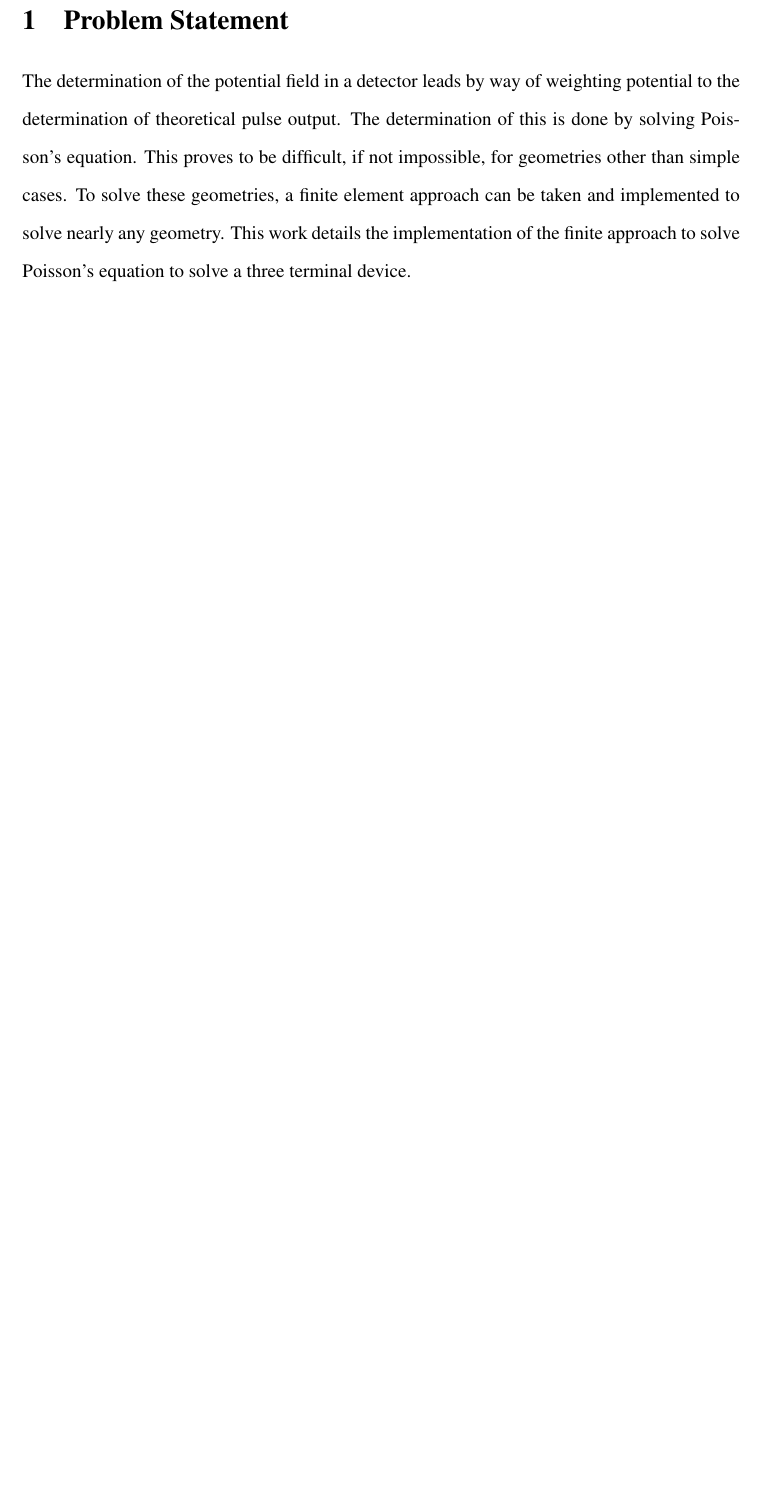
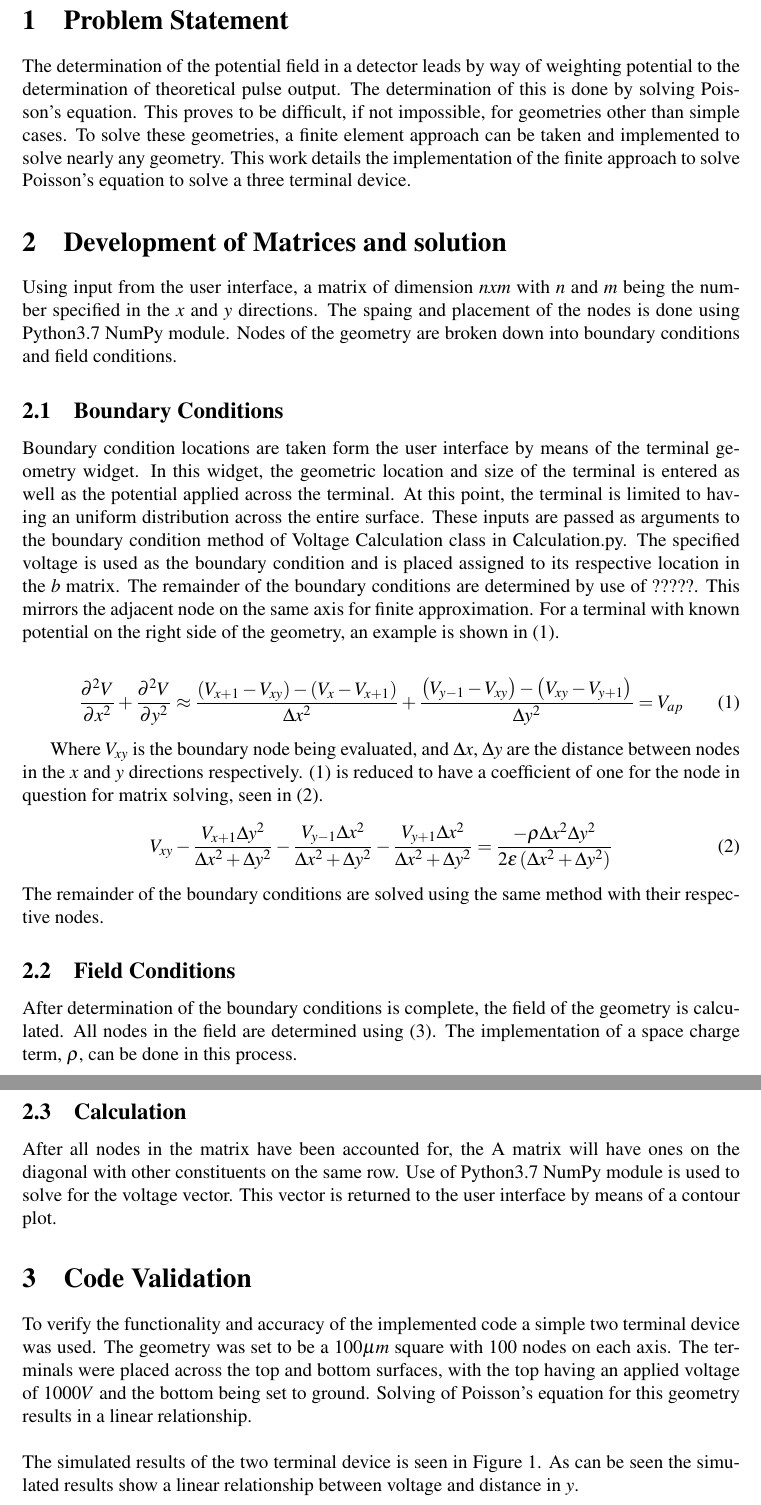
Before and after one commit to alangburl/Finite_Element_Votlage, a LaTeX document (Submission_Building/Finite_Approximation.tex, which reads Submission_Building/Code_Validation.tex, Submission_Building/Matrix_Development.tex): part of the page before the commit and two parts of pages 2 and 3 of 5 after it, the two joined at a grey line, cut so that both start at the same text, the shorter picture padded with empty space. Compiled offline with pdfLaTeX.

Commit message:
Homework submission

```diff
--- /dev/null
+++ b/Submission_Building/Code_Validation.tex
@@ -0,0 +1,20 @@
+\documentclass{article}[12pt]
+\usepackage{amsmath}
+\usepackage{gensymb}
+\usepackage{standalone}
+\usepackage{verbatim}
+\usepackage[utf8]{inputenc}
+\usepackage{setspace}
+\usepackage[a4paper,margin=1in,footskip=0.25in]{geometry}
+\usepackage{graphicx}
+\usepackage{mathptmx}
+\usepackage{booktabs}
+\usepackage{cite}
+\usepackage[english]{babel}
+\usepackage[utf8]{inputenc}
+
+\begin{document}
+\section{Code Validation}
+	To verify the functionality and accuracy of the implemented code a simple two terminal device was used. The geometry was set to be a $100\mu m$ square with $100$ nodes on each axis. The terminals were placed across the top and bottom surfaces, with the top having an applied voltage of $1000V$ and the bottom being set to ground. Solving of Poisson's equation for this geometry results in a linear relationship. \\ \\
+ 	\noindent
+ The simulated results of the two terminal device is seen in Figure \ref{fig:two_terminal}. As can be seen the simulated results show a linear relationship between voltage and distance in $y$.
--- a/Submission_Building/Finite_Approximation.tex
+++ b/Submission_Building/Finite_Approximation.tex
@@ -1,10 +1,9 @@
 \documentclass[12pt]{article}
 
-%\usepackage{amsmath}
-%\usepackage{gensymb}
-%\usepackage{standalone}
-%\usepackage{verbatim}
-
+\usepackage{amsmath}
+\usepackage{gensymb}
+\usepackage{standalone}
+\usepackage{verbatim}
 \usepackage[utf8]{inputenc}
 \usepackage{setspace}
 \usepackage[a4paper,margin=1in,footskip=0.25in]{geometry}
@@ -20 +19,2 @@
 
+\title{Finite Element Approximation of Poisson's Equation for Determination of Internal Voltages}
@@ -29,2 +29,7 @@
 	\input{Problem_Statement.tex}
 %	\input(Theory.tex}
+	\input{Matrix_Development.tex}
+	\input{Code_Validation.tex}
+	\input{Results.tex}
+	\section{Code Usage}
+		The code used in the development of this can be found on GitHub at \url{https://github.com/alangburl/Finite_Element_Votlage.git}. It is also included in the included zip file. The code was developed using Python3.7.1 and PyQt5. Functionality of this code is not guaranteed if deployed using older/newer software. The package needed for calculation, NumPy, is included with many popular scientific distributions of Python, including Anaconda. Launching and execution of the code should be done via command line. Execution of this code in Spyder will result in erratic behavior.
--- /dev/null
+++ b/Submission_Building/Matrix_Development.tex
@@ -0,0 +1,35 @@
+\documentclass{article}[12pt]
+\usepackage{amsmath}
+\usepackage{gensymb}
+\usepackage{standalone}
+\usepackage{verbatim}
+\usepackage[utf8]{inputenc}
+\usepackage{setspace}
+\usepackage[a4paper,margin=1in,footskip=0.25in]{geometry}
+\usepackage{graphicx}
+\usepackage{mathptmx}
+\usepackage{booktabs}
+\usepackage{cite}
+\usepackage[english]{babel}
+\usepackage[utf8]{inputenc}
+
+\begin{document}
+\section{Development of Matrices and solution}
+	Using input from the user interface, a matrix of dimension $nxm$ with $n$ and $m$ being the number specified in the $x$ and $y$ directions. The spaing and placement of the nodes is done using Python3.7 NumPy module. Nodes of the geometry are broken down into boundary conditions and field conditions.
+\subsection{Boundary Conditions}
+	Boundary condition locations are taken form the user interface by means of the terminal geometry widget. In this widget, the geometric location and size of the terminal is entered as well as the potential applied across the terminal. At this point, the terminal is limited to having an uniform distribution across the entire surface. These inputs are passed as arguments to the boundary condition method of Voltage Calculation class in Calculation.py. The specified voltage is used as the boundary condition and is placed assigned to its respective location in the $b$ matrix. The remainder of the boundary conditions are determined by use of ?????. This mirrors the adjacent node on the same axis for finite approximation. For a terminal with known potential on the right side of the geometry, an example is shown in (\ref{eq:right_boundary}).
+
+	\begin{equation}
+		\frac{\partial{^2V}}{\partial{x^2}}+\frac{\partial{^2V}}{\partial{y^2}} \approx \frac{\left(V_{x+1}-V_{xy}\right)-\left(V_x-V_{x+1}\right)}{\Delta x^2}+\frac{\left(V_{y-1}-V_{xy}\right)-\left(V_{xy}-V_{y+1}\right)}{\Delta y^2}=V_{ap}
+		\label{eq:right_boundary}
+	\end{equation}
+
+Where $V_{xy}$ is the boundary node being evaluated, and $\Delta x$, $\Delta y$ are the distance between nodes in the $x$ and $y$ directions respectively. (\ref{eq:right_boundary}) is reduced to have a coefficient of one for the node in question for matrix solving, seen in (\ref{eq:reduced_boundary}).
+	\begin{equation}
+		V_{xy}-\frac{V_{x+1}\Delta y^2}{\Delta x^2+\Delta y^2}-\frac{V_{y-1}\Delta x^2}{\Delta  x^2+\Delta y^2}-\frac{V_{y+1}\Delta x^2}{\Delta  x^2+\Delta y^2}=\frac{-\rho \Delta  x^2 \Delta y^2}{2\epsilon\left(\Delta x^2+\Delta y^2\right)}
+		\label{eq:reduced_boundary}
+	\end{equation}
+The remainder of the boundary conditions are solved using the same method with their respective nodes.
+\subsection{Field Conditions}
+	After determination of the boundary conditions is complete, the field of the geometry is calculated. All nodes in the field are determined using (\ref{eq:field_values}).  The implementation of a space charge term, $\rho$, can be done in this process.
+	\begin{equation}
@@ -0,0 +39,3 @@
+\subsection{Calculation}
+	After all nodes in the matrix have been accounted for, the A matrix will have ones on the diagonal with other constituents on the same row. Use of Python3.7 NumPy module is used to solve for the voltage vector. This vector is returned to the user interface by means of a contour plot.
+\end{document}
```
Also changed, not shown: Submission_Building/Boundary_Condition_Determination.tex (deleted, +0 -29 lines), Submission_Building/Problem_Statement.tex (+16 -15 lines), Submission_Building/Results.tex (added, +25 -0 lines), Submission_Building/4_terminal.png, Submission_Building/three_terminal.png (added), Submission_Building/two_terminal.png (added), Submission_Building/two_terminal1.png (added), Submission_Building/Code_Validation.tex (8 more changed lines), Submission_Building/Finite_Approximation.tex (18 more changed lines), Submission_Building/Matrix_Development.tex (3 more changed lines).
